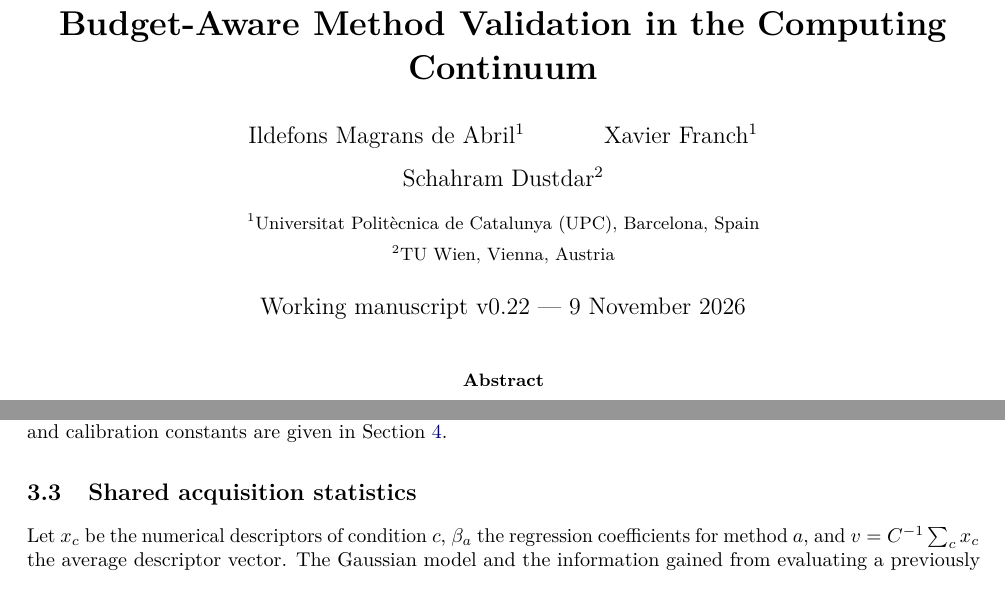
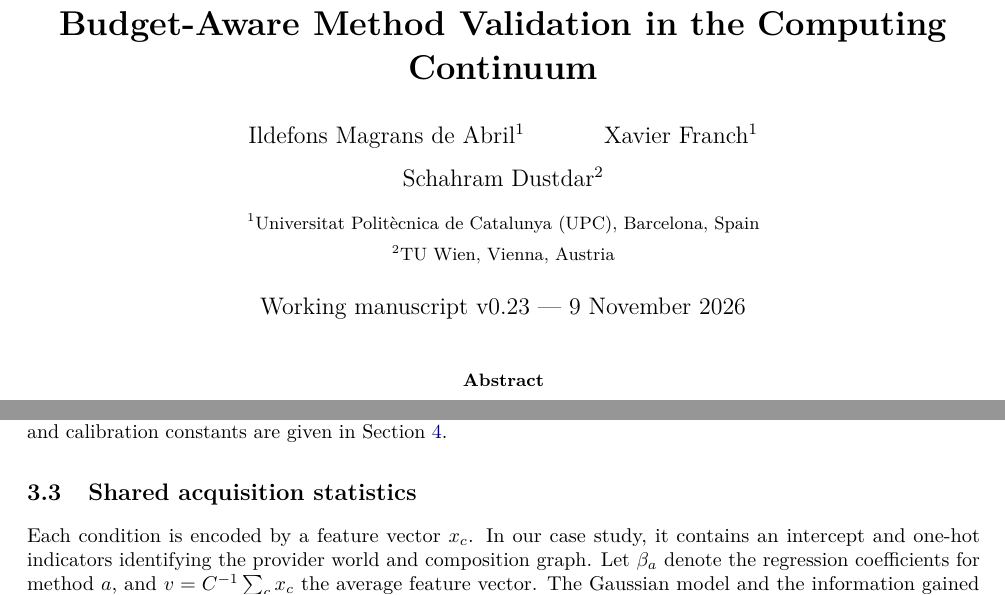
Before and after one commit to ildefons/praise-cao-sim, a LaTeX paper (first_science/b1/planb_validation/paper_systems/main.tex): two parts of pages 1 and 3 of 10, joined at a grey line, cut so that both start at the same text. Compiled offline with pdfLaTeX.

Commit message:
Clarify one-hot feature vector for provider-world and graph conditions

```diff
--- a/first_science/b1/planb_validation/paper_systems/main.tex
+++ b/first_science/b1/planb_validation/paper_systems/main.tex
@@ -22,7 +22,7 @@
 \author{Ildefons Magrans de Abril$^{1}$ \and Xavier Franch$^{1}$ \and Schahram Dustdar$^{2}$\\[6pt]
 \small $^{1}$Universitat Polit\`ecnica de Catalunya (UPC), Barcelona, Spain\\
 \small $^{2}$TU Wien, Vienna, Austria}
-\date{Working manuscript v0.22 --- 9 November 2026}
+\date{Working manuscript v0.23 --- 9 November 2026}
 
 \begin{document}
 \maketitle
@@ -106,7 +106,7 @@ To estimate how a method would perform under conditions not yet tested, the sele
 For the experimental protocol, each episode begins by observing every candidate method under one common initial condition, charging these $K$ evaluations against the total budget. The policy then chooses $B-K$ previously unobserved pairs. In the retrospective implementation, the replay harness reveals a selected loss from the archive and reserves the complete table for post-recommendation scoring. The specific model features and calibration constants are given in Section~\ref{sec:case}.
 
 \subsection{Shared acquisition statistics}
-Let $x_c$ be the numerical descriptors of condition $c$, $\beta_a$ the regression coefficients for method $a$, and $v=C^{-1}\sum_c x_c$ the average descriptor vector. The Gaussian model and the information gained from evaluating a previously untested method--condition pair are
+Each condition is encoded by a feature vector $x_c$. In our case study, it contains an intercept and one-hot indicators identifying the provider world and composition graph. Let $\beta_a$ denote the regression coefficients for method $a$, and $v=C^{-1}\sum_c x_c$ the average feature vector. The Gaussian model and the information gained from evaluating a previously untested method--condition pair are
 \begin{equation}
 \begin{aligned}
 Y_{a,c} &\approx x_c^\top\beta_a+\varepsilon_{a,c},
```
